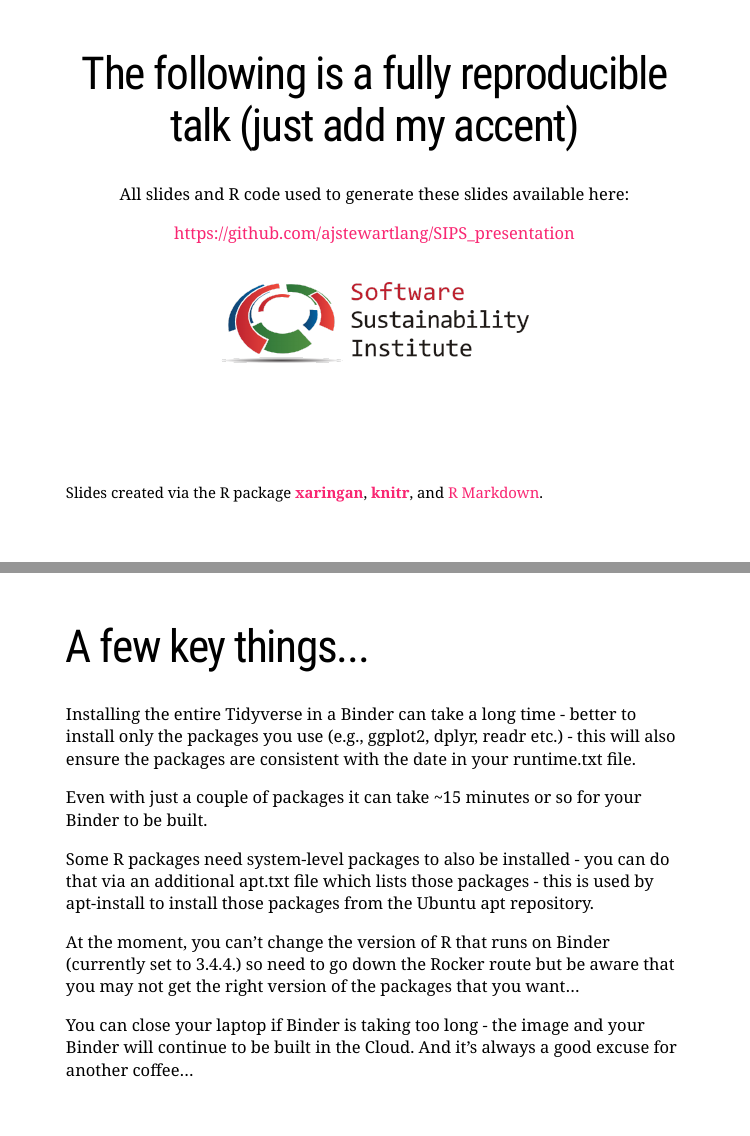
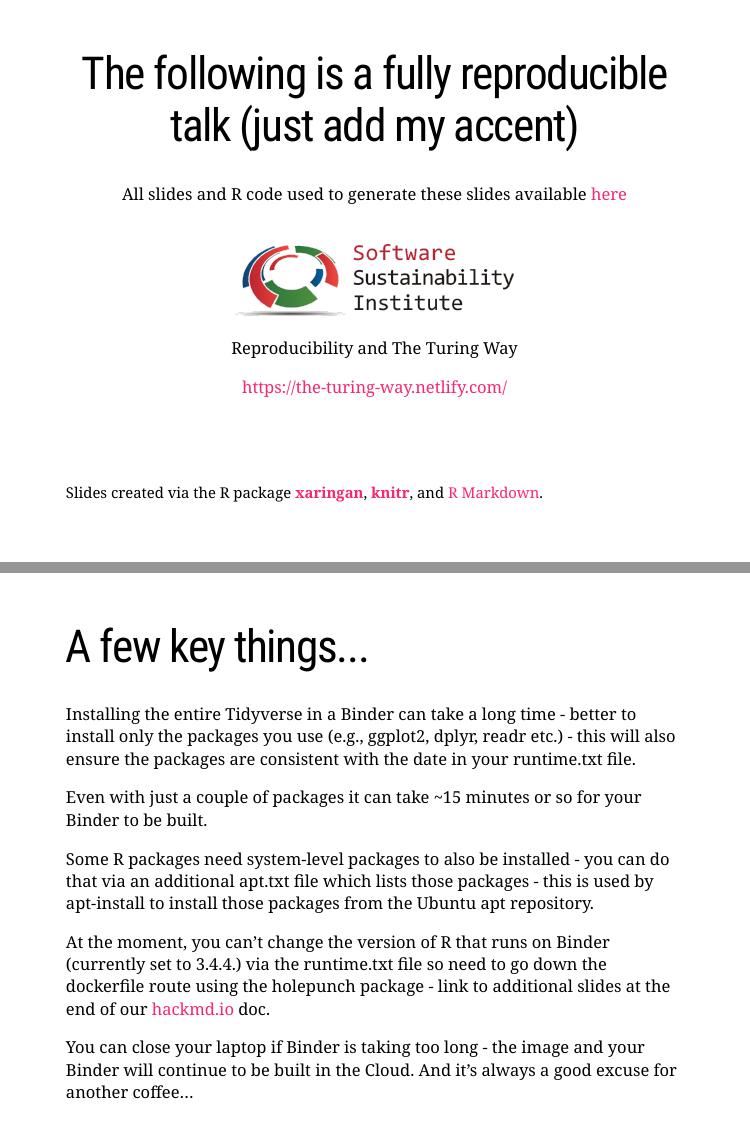
Before and after one commit to ajstewartlang/SIPS_presentation, an R Markdown document (SIPS_presentation.Rmd): pages 2 and 57 of 67, joined at a grey line. Rendered offline with R 4.5, knitr and Pandoc, with nearby package versions; the slides are laid out offline by our stand-in for remark.js, each with all of its steps uncovered, in fonts that may differ from those the slides ask for, and without slide numbers, shadows or browser add-ons; some code elsewhere in the file could not run offline; the gapminder table comes from the copy in Python's plotly package.

Commit message:
Update SIPS_presentation.Rmd

````diff
--- a/SIPS_presentation.Rmd
+++ b/SIPS_presentation.Rmd
@@ -52,15 +52,19 @@ class: center
 
 # The following is a fully reproducible talk (just add my accent)
 
-All slides and R code used to generate these slides available here:
+All slides and R code used to generate these slides available [here](https://github.com/ajstewartlang/SIPS_presentation)
 
-https://github.com/ajstewartlang/SIPS_presentation
+<br style=“line-height:1;”>
 
-<br style=“line-height:2;”>
-
-```{r, echo=FALSE, out.width="50%"}
+```{r, echo=FALSE, out.width="45%"}
 knitr::include_graphics("images/ssi.png")
 ```
+
+<br style=“line-height:1;”>
+
+Reproducibility and The Turing Way
+
+https://the-turing-way.netlify.com/
 
 .footnote[
 Slides created via the R package [**xaringan**](https://github.com/yihui/xaringan), [**knitr**](http://yihui.name/knitr), and [R Markdown](https://rmarkdown.rstudio.com).
@@ -998,8 +1002,9 @@ that via an additional apt.txt file which lists those packages - this is used
 by apt-install to install those packages from the Ubuntu apt repository.
 
 At the moment, you can’t change the version of R that runs on Binder (currently
-set to 3.4.4.) so need to go down the Rocker route but be aware that you may
-not get the right version of the packages that you want…
+set to 3.4.4.) via the runtime.txt file so need to go down the dockerfile route
+using the holepunch package - link to additional slides at the end of our
+[hackmd.io](https://hackmd.io/wlp5EX3ATK2ZCqjnx9DKLg?view) doc.
 
 You can close your laptop if Binder is taking too long - the image and your
 Binder will continue to be built in the Cloud.  And it’s always a good excuse
````
